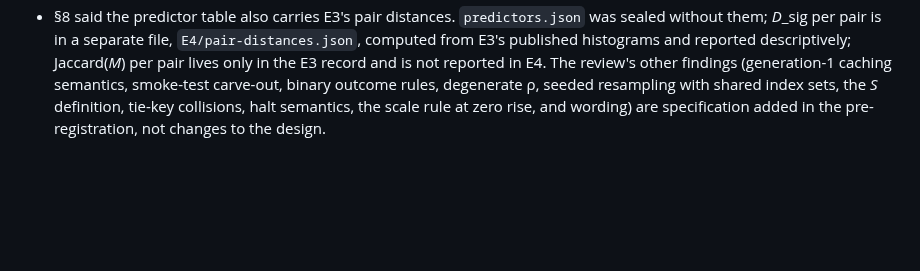
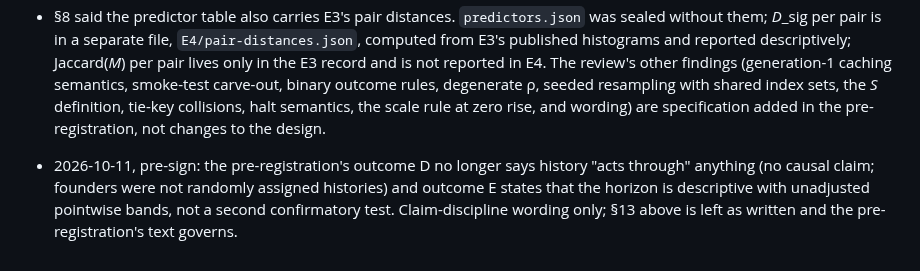
Before and after one commit to cryptobushi/slopware, a Markdown page: slopware/experiments/E4-design.md, the part around the change. Rendered like a GitHub page; blank space fills up the shorter version.

```diff
--- a/slopware/experiments/E4-design.md
+++ b/slopware/experiments/E4-design.md
@@ -220,3 +220,6 @@ The pre-registration (`E4-after.md`) departs from two sentences of these notes,
 - §1 said the cache is global across the run. Workers are separate processes; the cache is per worker, a genotype executed in two workers is executed twice, and physical executions are counted per worker and summed. Nothing about reproductive weight or measurement changes.
 - §8 said the predictor table also carries E3's pair distances. `predictors.json` was sealed without them; *D*_sig per pair is in a separate file, `E4/pair-distances.json`, computed from E3's published histograms and reported descriptively; Jaccard(*M*) per pair lives only in the E3 record and is not reported in E4.
 The review's other findings (generation-1 caching semantics, smoke-test carve-out, binary outcome rules, degenerate ρ, seeded resampling with shared index sets, the *S* definition, tie-key collisions, halt semantics, the scale rule at zero rise, and wording) are specification added in the pre-registration, not changes to the design.
+
+
+- 2026-10-11, pre-sign: the pre-registration's outcome D no longer says history "acts through" anything (no causal claim; founders were not randomly assigned histories) and outcome E states that the horizon is descriptive with unadjusted pointwise bands, not a second confirmatory test. Claim-discipline wording only; §13 above is left as written and the pre-registration's text governs.
```
Also changed, not shown: slopware/experiments/E4-after.md (+3 -3 lines).
